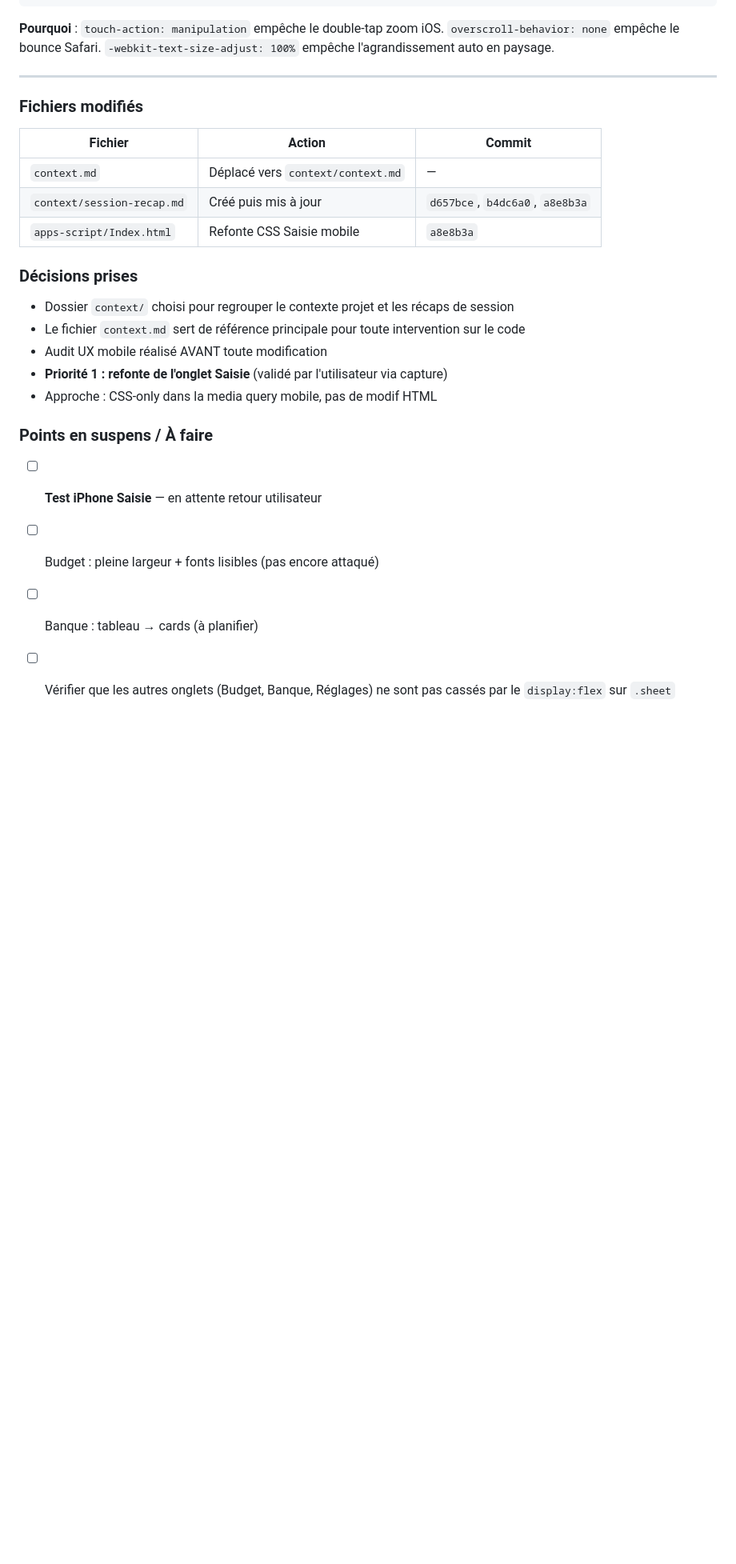
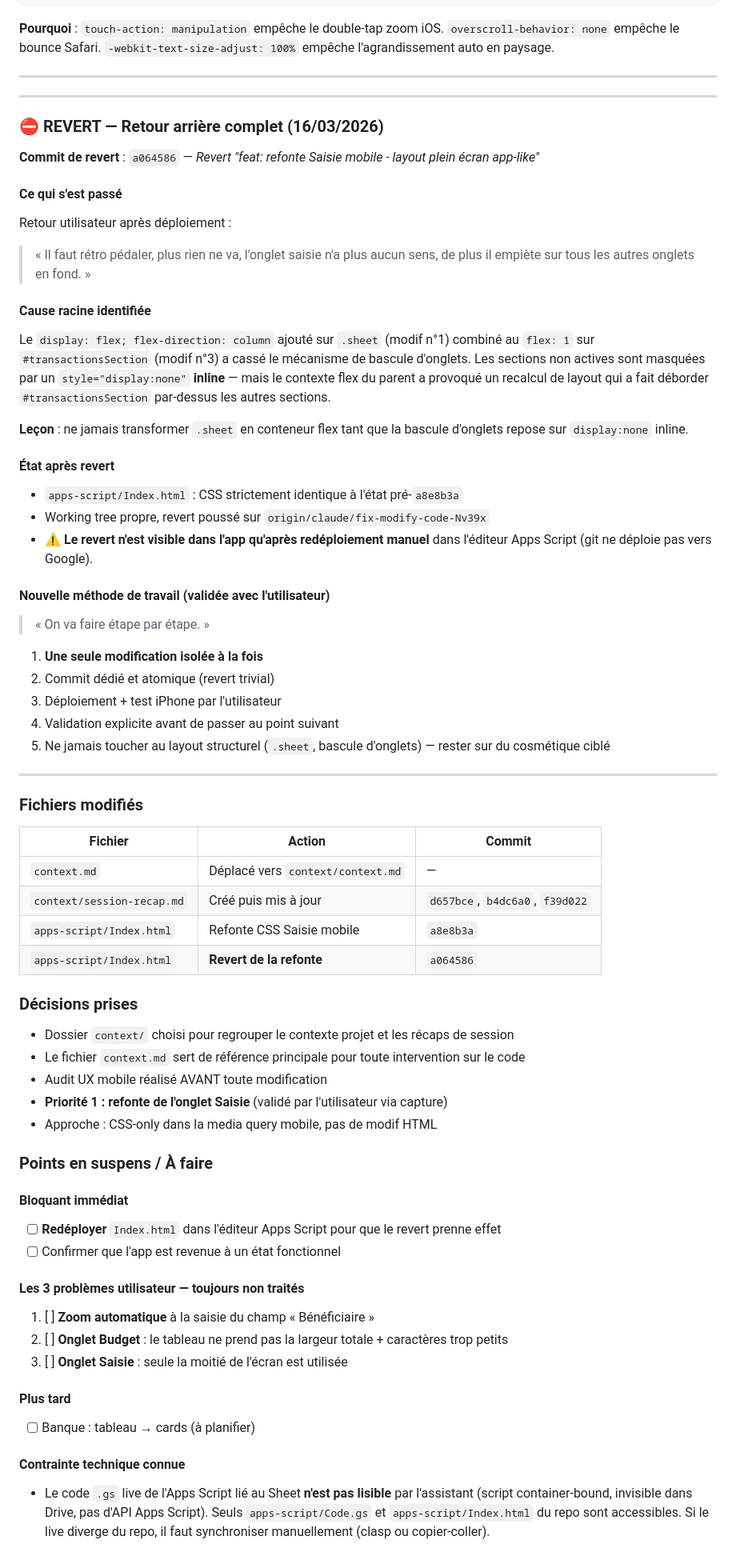
Before and after one commit to TheRizr31/wimm, a Markdown page: context/session-recap.md, the part around one of its changes. Shown at 80% size. Drawn GitHub-style; blank space fills up the shorter version.

Commit message:
docs: document revert a064586, root cause and step-by-step methodology
Co-Authored-By: Claude Opus 5 <noreply@anthropic.com>
Claude-Session: https://claude.ai/code/session_01W1soVHYHWS4mLDGtdoPADF

```diff
--- a/context/session-recap.md
+++ b/context/session-recap.md
@@ -156,12 +156,45 @@ body { overscroll-behavior: none !important; -webkit-text-size-adjust: 100% !imp
 
 ---
 
+---
+
+### ⛔ REVERT — Retour arrière complet (16/03/2026)
+
+**Commit de revert** : `a064586` — *Revert "feat: refonte Saisie mobile - layout plein écran app-like"*
+
+#### Ce qui s'est passé
+Retour utilisateur après déploiement :
+> « Il faut rétro pédaler, plus rien ne va, l'onglet saisie n'a plus aucun sens, de plus il empiète sur tous les autres onglets en fond. »
+
+#### Cause racine identifiée
+Le `display: flex; flex-direction: column` ajouté sur `.sheet` (modif n°1) combiné au `flex: 1` sur `#transactionsSection` (modif n°3) a cassé le mécanisme de bascule d'onglets.
+Les sections non actives sont masquées par un `style="display:none"` **inline** — mais le contexte flex du parent a provoqué un recalcul de layout qui a fait déborder `#transactionsSection` par-dessus les autres sections.
+
+**Leçon** : ne jamais transformer `.sheet` en conteneur flex tant que la bascule d'onglets repose sur `display:none` inline.
+
+#### État après revert
+- `apps-script/Index.html` : CSS strictement identique à l'état pré-`a8e8b3a`
+- Working tree propre, revert poussé sur `origin/claude/fix-modify-code-Nv39x`
+- ⚠️ **Le revert n'est visible dans l'app qu'après redéploiement manuel** dans l'éditeur Apps Script (git ne déploie pas vers Google).
+
+#### Nouvelle méthode de travail (validée avec l'utilisateur)
+> « On va faire étape par étape. »
+
+1. **Une seule modification isolée à la fois**
+2. Commit dédié et atomique (revert trivial)
+3. Déploiement + test iPhone par l'utilisateur
+4. Validation explicite avant de passer au point suivant
+5. Ne jamais toucher au layout structurel (`.sheet`, bascule d'onglets) — rester sur du cosmétique ciblé
+
+---
+
 ### Fichiers modifiés
 | Fichier | Action | Commit |
 |---|---|---|
 | `context.md` | Déplacé vers `context/context.md` | — |
-| `context/session-recap.md` | Créé puis mis à jour | `d657bce`, `b4dc6a0`, `a8e8b3a` |
+| `context/session-recap.md` | Créé puis mis à jour | `d657bce`, `b4dc6a0`, `f39d022` |
 | `apps-script/Index.html` | Refonte CSS Saisie mobile | `a8e8b3a` |
+| `apps-script/Index.html` | **Revert de la refonte** | `a064586` |
 
 ### Décisions prises
 - Dossier `context/` choisi pour regrouper le contexte projet et les récaps de session
@@ -171,7 +204,18 @@ body { overscroll-behavior: none !important; -webkit-text-size-adjust: 100% !imp
 - Approche : CSS-only dans la media query mobile, pas de modif HTML
 
 ### Points en suspens / À faire
-- [ ] **Test iPhone Saisie** — en attente retour utilisateur
-- [ ] Budget : pleine largeur + fonts lisibles (pas encore attaqué)
+
+#### Bloquant immédiat
+- [ ] **Redéployer** `Index.html` dans l'éditeur Apps Script pour que le revert prenne effet
+- [ ] Confirmer que l'app est revenue à un état fonctionnel
+
+#### Les 3 problèmes utilisateur — toujours non traités
+1. [ ] **Zoom automatique** à la saisie du champ « Bénéficiaire »
+2. [ ] **Onglet Budget** : le tableau ne prend pas la largeur totale + caractères trop petits
+3. [ ] **Onglet Saisie** : seule la moitié de l'écran est utilisée
+
+#### Plus tard
 - [ ] Banque : tableau → cards (à planifier)
-- [ ] Vérifier que les autres onglets (Budget, Banque, Réglages) ne sont pas cassés par le `display:flex` sur `.sheet`
+
+#### Contrainte technique connue
+- Le code `.gs` live de l'Apps Script lié au Sheet **n'est pas lisible** par l'assistant (script container-bound, invisible dans Drive, pas d'API Apps Script). Seuls `apps-script/Code.gs` et `apps-script/Index.html` du repo sont accessibles. Si le live diverge du repo, il faut synchroniser manuellement (clasp ou copier-coller).
```
Also changed, not shown: other parts of context/session-recap.md (+2 -2 lines).
